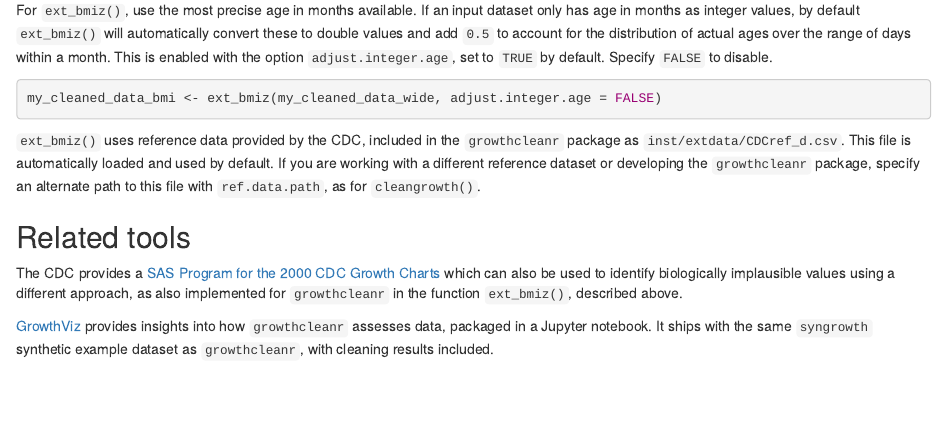
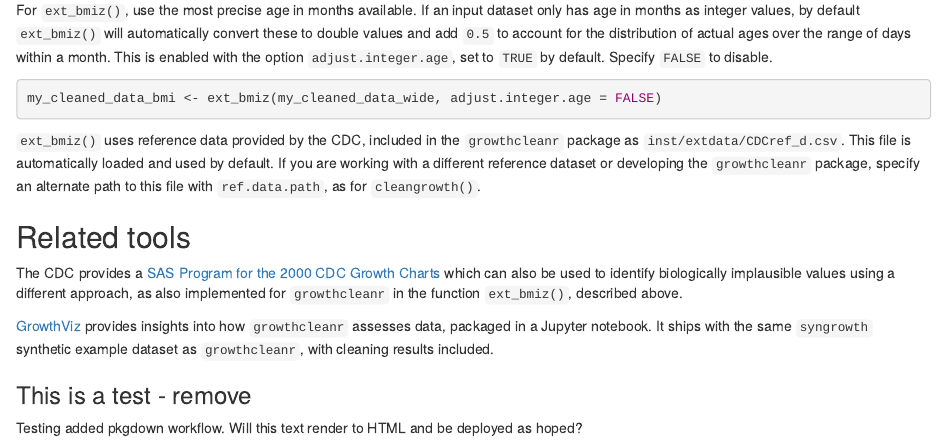
Before and after one commit to carriedaymont/growthcleanr, an R Markdown document (vignettes/utilities.Rmd): the page in a window 1100 px wide, from 3360 px down. Rendered offline with R 4.5, knitr and Pandoc, with nearby package versions.

Commit message:
Update utilities.Rmd
Testing pkgdown workflow.

```diff
--- a/vignettes/utilities.Rmd
+++ b/vignettes/utilities.Rmd
@@ -231,3 +231,7 @@ also implemented for `growthcleanr` in the function `ext_bmiz()`, described abov
 `growthcleanr` assesses data, packaged in a Jupyter notebook. It ships with the
 same `syngrowth` synthetic example dataset as `growthcleanr`, with cleaning
 results included.
+
+### This is a test - remove
+
+Testing added pkgdown workflow. Will this text render to HTML and be deployed as hoped?
```
